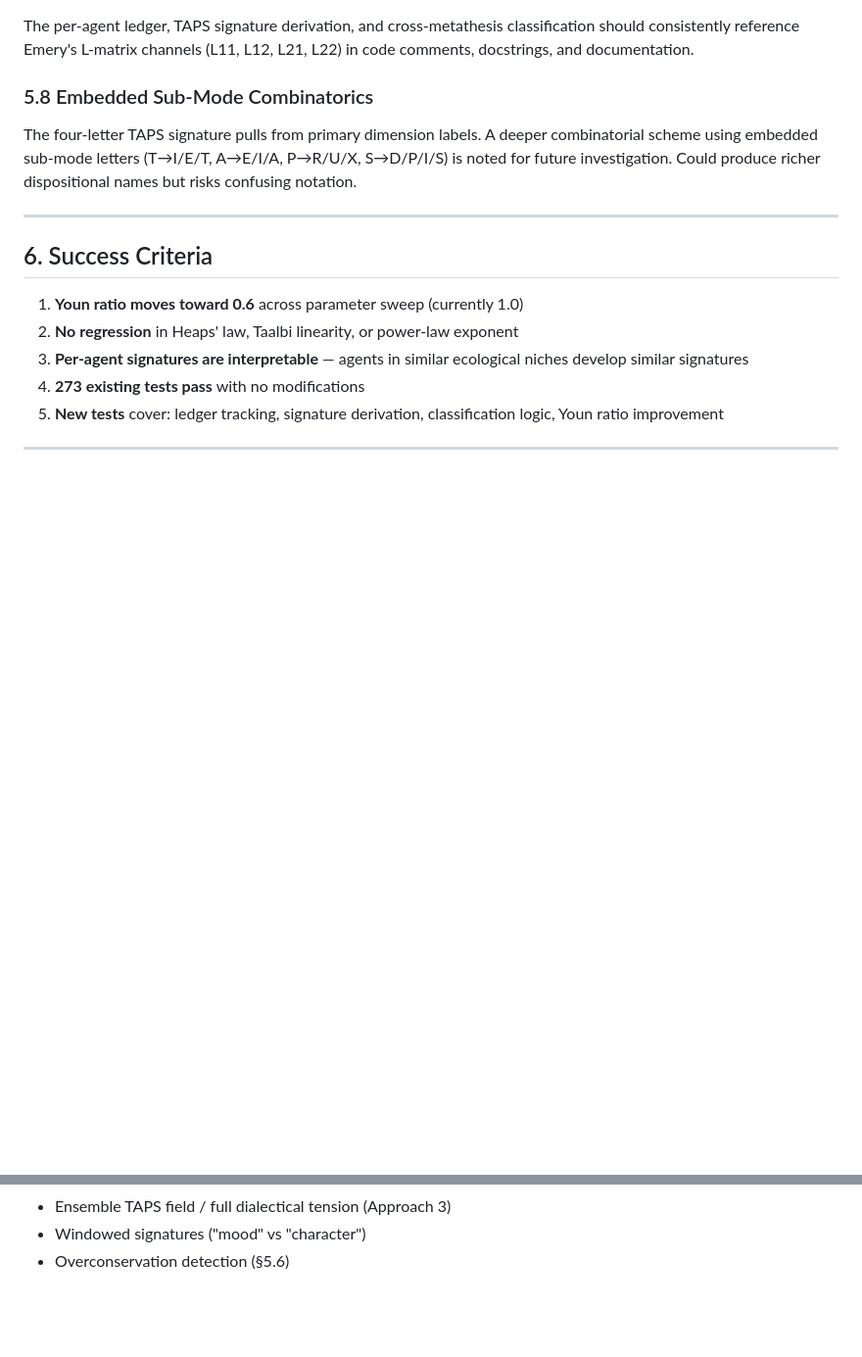
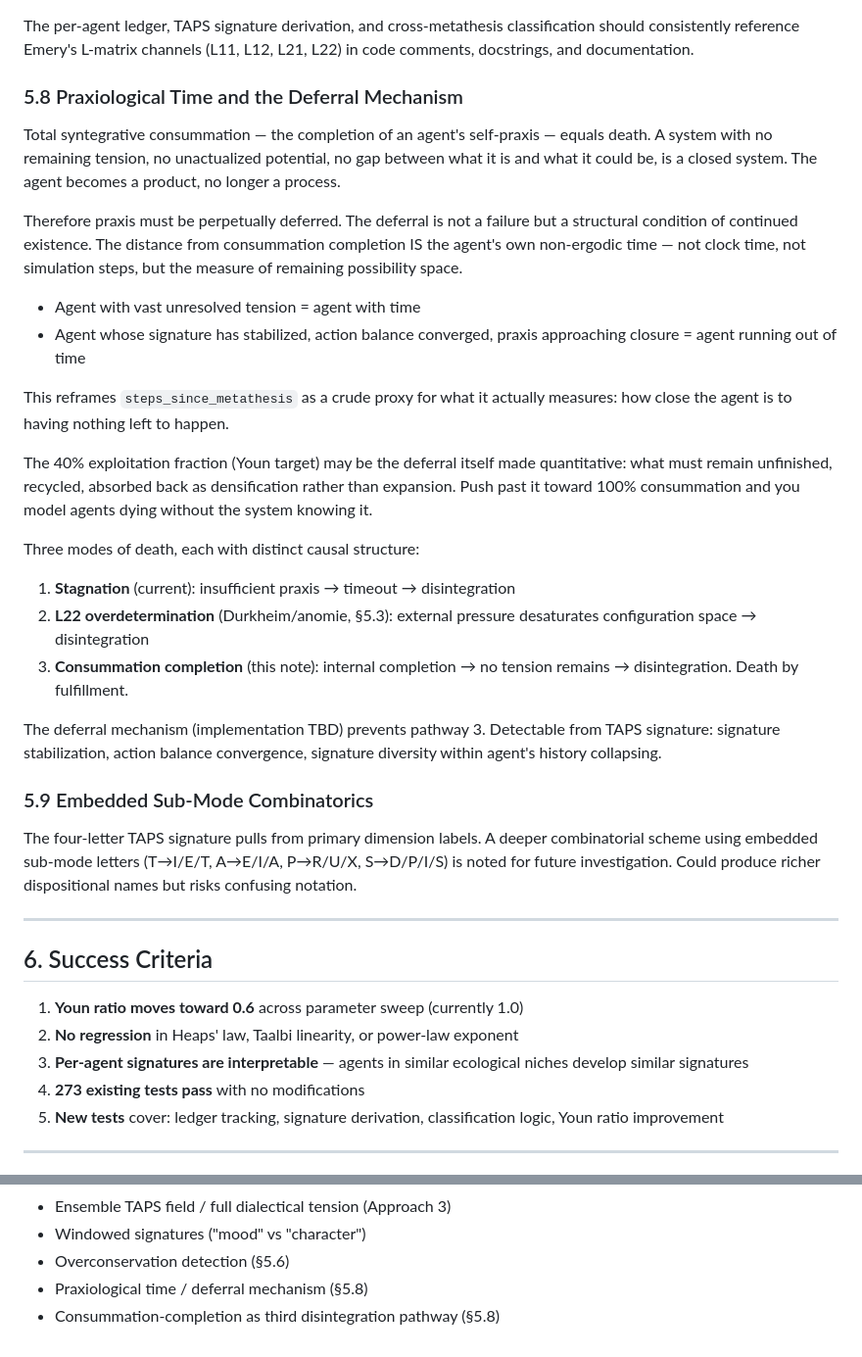
Before and after one commit to metafishTV/sigma-TAP, a Markdown page: docs/plans/2026-02-26-stage3a-two-channel-design.md, 2 parts joined by grey strips. Shown at 98% size. Rendered like a GitHub page; blank space fills up the shorter version.

Commit message:
docs: add praxiological time and deferral mechanism to Stage 3A forward notes
Total consummation = death. Distance from completion = agent's own
non-ergodic time. The 40% exploitation fraction may be the deferral
itself made quantitative. Third disintegration pathway: death by
fulfillment (alongside stagnation and L22 overdetermination).

Co-Authored-By: Claude Opus 4.6 <noreply@anthropic.com>

```diff
--- a/docs/plans/2026-02-26-stage3a-two-channel-design.md
+++ b/docs/plans/2026-02-26-stage3a-two-channel-design.md
@@ -303,7 +303,42 @@ The per-agent ledger, TAPS signature derivation, and cross-metathesis
 classification should consistently reference Emery's L-matrix channels
 (L11, L12, L21, L22) in code comments, docstrings, and documentation.
 
-### 5.8 Embedded Sub-Mode Combinatorics
+### 5.8 Praxiological Time and the Deferral Mechanism
+
+Total syntegrative consummation — the completion of an agent's self-praxis —
+equals death. A system with no remaining tension, no unactualized potential,
+no gap between what it is and what it could be, is a closed system. The
+agent becomes a product, no longer a process.
+
+Therefore praxis must be perpetually deferred. The deferral is not a failure
+but a structural condition of continued existence. The distance from
+consummation completion IS the agent's own non-ergodic time — not clock
+time, not simulation steps, but the measure of remaining possibility space.
+
+- Agent with vast unresolved tension = agent with time
+- Agent whose signature has stabilized, action balance converged,
+  praxis approaching closure = agent running out of time
+
+This reframes `steps_since_metathesis` as a crude proxy for what it
+actually measures: how close the agent is to having nothing left to happen.
+
+The 40% exploitation fraction (Youn target) may be the deferral itself
+made quantitative: what must remain unfinished, recycled, absorbed back
+as densification rather than expansion. Push past it toward 100%
+consummation and you model agents dying without the system knowing it.
+
+Three modes of death, each with distinct causal structure:
+1. **Stagnation** (current): insufficient praxis → timeout → disintegration
+2. **L22 overdetermination** (Durkheim/anomie, §5.3): external pressure
+   desaturates configuration space → disintegration
+3. **Consummation completion** (this note): internal completion → no
+   tension remains → disintegration. Death by fulfillment.
+
+The deferral mechanism (implementation TBD) prevents pathway 3. Detectable
+from TAPS signature: signature stabilization, action balance convergence,
+signature diversity within agent's history collapsing.
+
+### 5.9 Embedded Sub-Mode Combinatorics
 
 The four-letter TAPS signature pulls from primary dimension labels. A
 deeper combinatorial scheme using embedded sub-mode letters
@@ -342,3 +377,5 @@ confusing notation.
 - Ensemble TAPS field / full dialectical tension (Approach 3)
 - Windowed signatures ("mood" vs "character")
 - Overconservation detection (§5.6)
+- Praxiological time / deferral mechanism (§5.8)
+- Consummation-completion as third disintegration pathway (§5.8)
```
